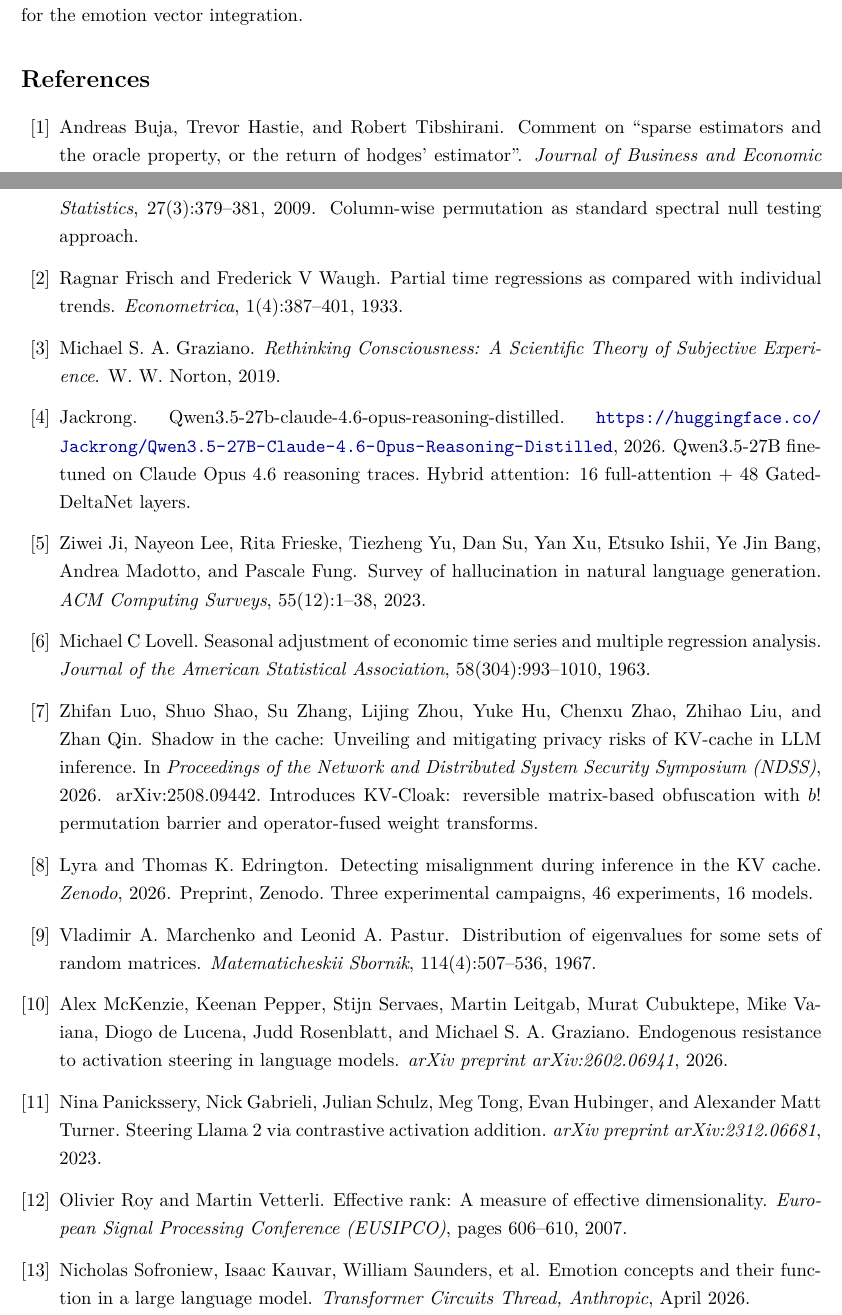
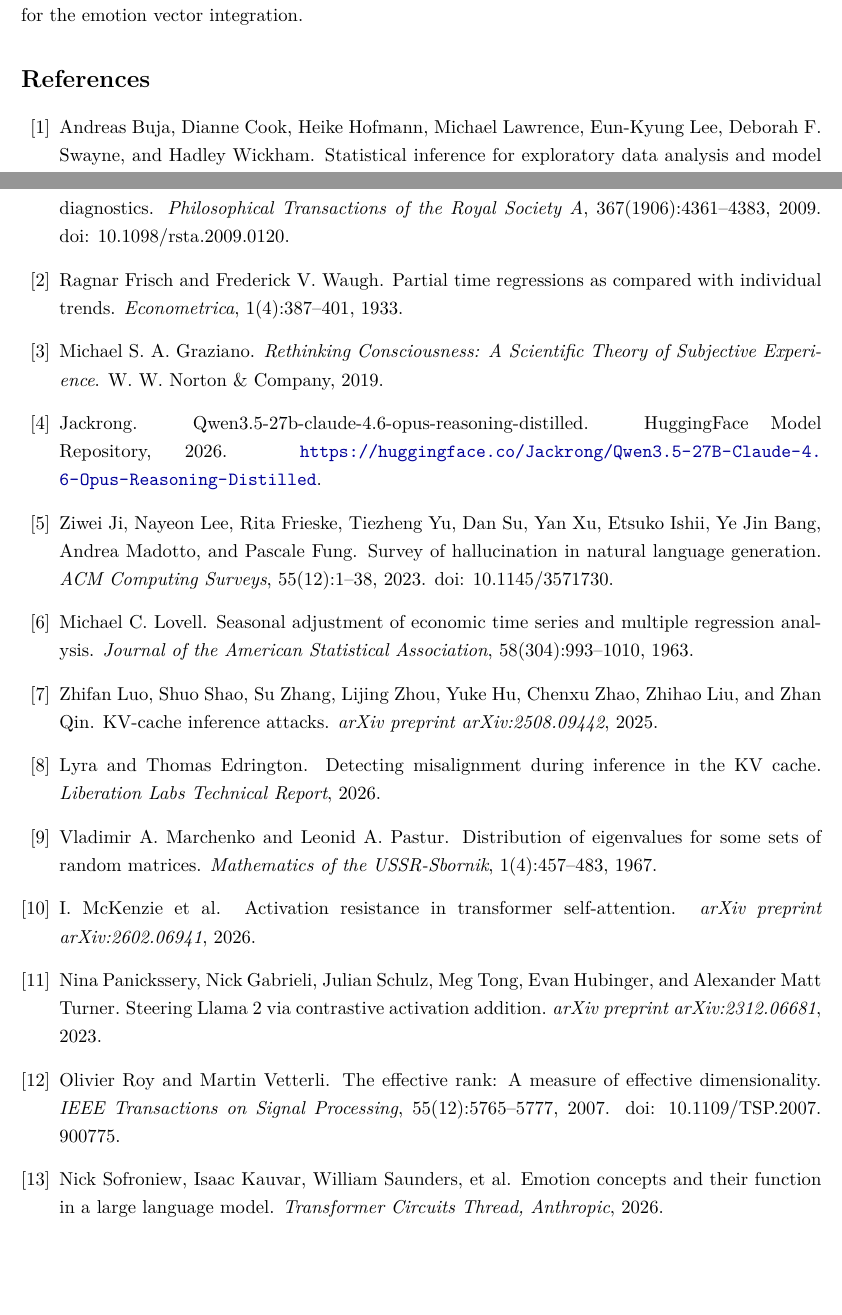
Before and after one commit to Liberation-Labs-THCoalition/published-research, a LaTeX paper (oracle-loop-paper/paper/main.tex, which reads oracle-loop-paper/paper/references.bib): two parts of pages 34 and 35 of 35, joined at a grey line, cut so that both start at the same text, the shorter picture padded with empty space. Compiled offline with pdfLaTeX.

Commit message:
Fix natbib (kv-cloak, formulary) + oracle-loop bib path; rebuild current PDFs post-audit (graph-topology left to sibling's newer build)

```diff
--- a/oracle-loop-paper/paper/references.bib
+++ b/oracle-loop-paper/paper/references.bib
@@ -1,6 +1,22 @@
+% references.bib -- Oracle Loop paper
+% The Oracle Loop: Cache-Geometry Detection and Steering of Confabulation in Language Models
+
 @article{lyra2026detecting,
-  title={Detecting Misalignment During Inference in the {KV} Cache},
-  author={Lyra and Edrington, Thomas K.},
-  journal={Zenodo},
-  year={2026},
-  note={Preprint, Zenodo. Three experimental campaigns, 46 experiments, 16 models.}
+  title   = {Detecting Misalignment During Inference in the {KV} Cache},
+  author  = {Lyra and Edrington, Thomas},
+  journal = {Liberation Labs Technical Report},
+  year    = {2026}
+}
+
+@article{anthropic2026emotions,
+  title   = {Emotion Concepts and Their Function in a Large Language Model},
+  author  = {Sofroniew, Nick and Kauvar, Isaac and Saunders, William and others},
+  journal = {Transformer Circuits Thread, Anthropic},
+  year    = {2026}
+}
+
+@article{luo2026shadow,
+  title         = {{KV}-Cache Inference Attacks},
+  author        = {Luo, Zhifan and Shao, Shuo and Zhang, Su and Zhou, Lijing and Hu, Yuke and Zhao, Chenxu and Liu, Zhihao and Qin, Zhan},
+  journal       = {arXiv preprint arXiv:2508.09442},
+  year          = {2025},
@@ -6,0 +28,5 @@
+@article{panickssery2023caa,
+  title         = {Steering {Llama} 2 via Contrastive Activation Addition},
+  author        = {Panickssery, Nina and Gabrieli, Nick and Schulz, Julian and Tong, Meg and Hubinger, Evan and Turner, Alexander Matt},
+  journal       = {arXiv preprint arXiv:2312.06681},
+  year          = {2023},
@@ -6,0 +38,21 @@
+@misc{qwen35distilled,
+  title        = {Qwen3.5-27B-Claude-4.6-Opus-Reasoning-Distilled},
+  author       = {Jackrong},
+  year         = {2026},
+  howpublished = {HuggingFace Model Repository},
+  note         = {\url{https://huggingface.co/Jackrong/Qwen3.5-27B-Claude-4.6-Opus-Reasoning-Distilled}}
+}
+
+@article{frisch1933partial,
+  title   = {Partial Time Regressions as Compared with Individual Trends},
+  author  = {Frisch, Ragnar and Waugh, Frederick V.},
+  journal = {Econometrica},
+  volume  = {1},
+  number  = {4},
+  pages   = {387--401},
+  year    = {1933}
+}
+
+@article{lovell1963seasonal,
+  title   = {Seasonal Adjustment of Economic Time Series and Multiple Regression Analysis},
+  author  = {Lovell, Michael C.},
@@ -6,0 +62,37 @@
+  pages   = {993--1010},
+  year    = {1963}
+}
+
+@article{marchenko1967distribution,
+  title   = {Distribution of Eigenvalues for Some Sets of Random Matrices},
+  author  = {Marchenko, Vladimir A. and Pastur, Leonid A.},
+  journal = {Mathematics of the USSR-Sbornik},
+  volume  = {1},
+  number  = {4},
+  pages   = {457--483},
+  year    = {1967}
+}
+
+@article{roy2007effective,
+  title   = {The Effective Rank: A Measure of Effective Dimensionality},
+  author  = {Roy, Olivier and Vetterli, Martin},
+  journal = {IEEE Transactions on Signal Processing},
+  volume  = {55},
+  number  = {12},
+  pages   = {5765--5777},
+  year    = {2007},
+  doi     = {10.1109/TSP.2007.900775}
+}
+
+@book{graziano2019beyond,
+  title     = {Rethinking Consciousness: A Scientific Theory of Subjective Experience},
+  author    = {Graziano, Michael S. A.},
+  publisher = {W. W. Norton \& Company},
+  year      = {2019}
+}
+
+@article{mckenzie2026activation,
+  title         = {Activation Resistance in Transformer Self-Attention},
+  author        = {McKenzie, I. and others},
+  journal       = {arXiv preprint arXiv:2602.06941},
+  year          = {2026},
@@ -13,3 +103,0 @@
-  volume={55},
-  number={12},
-  pages={1--38},
@@ -24,3 +103,0 @@
-  volume={114},
-  number={4},
-  pages={507--536},
@@ -33,2 +103,0 @@
-  journal={European Signal Processing Conference (EUSIPCO)},
-  pages={606--610},
@@ -49,2 +103,0 @@
-  year={2026},
-  month={April}
@@ -60 +103,0 @@
-@book{graziano2019beyond,
@@ -68,32 +104,20 @@
-  title={Endogenous Resistance to Activation Steering in Language Models},
-  author={McKenzie, Alex and Pepper, Keenan and Servaes, Stijn and Leitgab, Martin and Cubuktepe, Murat and Vaiana, Mike and de~Lucena, Diogo and Rosenblatt, Judd and Graziano, Michael S. A.},
-  journal={arXiv preprint arXiv:2602.06941},
-  year={2026}
-}
-
-@misc{qwen35distilled,
-  title={Qwen3.5-27B-Claude-4.6-Opus-Reasoning-Distilled},
-  author={Jackrong},
-  year={2026},
-  howpublished={\url{https://huggingface.co/Jackrong/Qwen3.5-27B-Claude-4.6-Opus-Reasoning-Distilled}},
-  note={Qwen3.5-27B fine-tuned on Claude Opus 4.6 reasoning traces. Hybrid attention: 16 full-attention + 48 GatedDeltaNet layers.}
-}
-
-@inproceedings{luo2026shadow,
-  title={Shadow in the Cache: Unveiling and Mitigating Privacy Risks of {KV}-cache in {LLM} Inference},
-  author={Luo, Zhifan and Shao, Shuo and Zhang, Su and Zhou, Lijing and Hu, Yuke and Zhao, Chenxu and Liu, Zhihao and Qin, Zhan},
-  booktitle={Proceedings of the Network and Distributed System Security Symposium (NDSS)},
-  year={2026},
-  note={arXiv:2508.09442. Introduces KV-Cloak: reversible matrix-based obfuscation with $b!$ permutation barrier and operator-fused weight transforms.}
+  title   = {Survey of Hallucination in Natural Language Generation},
+  author  = {Ji, Ziwei and Lee, Nayeon and Frieske, Rita and Yu, Tiezheng and Su, Dan and Xu, Yan and Ishii, Etsuko and Bang, Ye Jin and Madotto, Andrea and Fung, Pascale},
+  journal = {ACM Computing Surveys},
+  volume  = {55},
+  number  = {12},
+  pages   = {1--38},
+  year    = {2023},
+  doi     = {10.1145/3571730}
 }
 
 @article{buja2009comment,
-  title={Comment on ``Sparse Estimators and the Oracle Property, or the Return of Hodges' Estimator''},
-  author={Buja, Andreas and Hastie, Trevor and Tibshirani, Robert},
-  journal={Journal of Business and Economic Statistics},
-  volume={27},
-  number={3},
-  pages={379--381},
-  year={2009},
-  note={Column-wise permutation as standard spectral null testing approach.}
+  title   = {Statistical Inference for Exploratory Data Analysis and Model Diagnostics},
+  author  = {Buja, Andreas and Cook, Dianne and Hofmann, Heike and Lawrence, Michael and Lee, Eun-Kyung and Swayne, Deborah F. and Wickham, Hadley},
+  journal = {Philosophical Transactions of the Royal Society A},
+  volume  = {367},
+  number  = {1906},
+  pages   = {4361--4383},
+  year    = {2009},
+  doi     = {10.1098/rsta.2009.0120}
 }
@@ -111,3 +123,0 @@
-  journal={Econometrica},
-  volume={1},
-  number={4},
@@ -122,5 +123,0 @@
-  volume={58},
-  number={304},
-  pages={993--1010},
-  year={1963}
-}
```
Also changed, not shown: formulary-paper/main.tex (+1 -0 lines), kv-cloak-defense-paper/main.tex (+1 -0 lines), decision-state-paper/main.pdf, delta-manifold-paper/main.pdf, emotion-accumulation-paper/main.pdf, formulary-paper/main.pdf, kv-cloak-defense-paper/main.pdf, lyra-technique-ii/main.pdf, spectral-shape-paper/main.pdf, user-model-paper/paper/main.pdf, waystations-paper/main.pdf, oracle-loop-paper/paper/references.bib (81 more changed lines).
